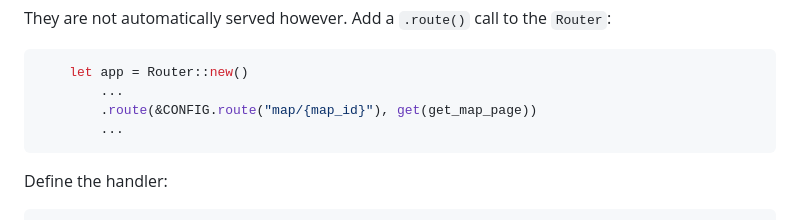
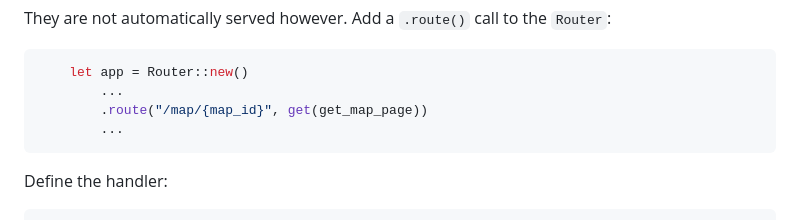
Before and after one commit to zphixon/accel_pen, a Markdown page: README.md, the part around one of its changes. Drawn GitHub-style.

````diff
--- a/README.md
+++ b/README.md
@@ -107,7 +107,7 @@ They are not automatically served however. Add a `.route()` call to the `Router`
 ```rust
     let app = Router::new()
         ...
-        .route(&CONFIG.route("map/{map_id}"), get(get_map_page))
+        .route("/map/{map_id}", get(get_map_page))
         ...
 ```
 
````
Also changed, not shown: other parts of README.md (+1 -1 lines).
